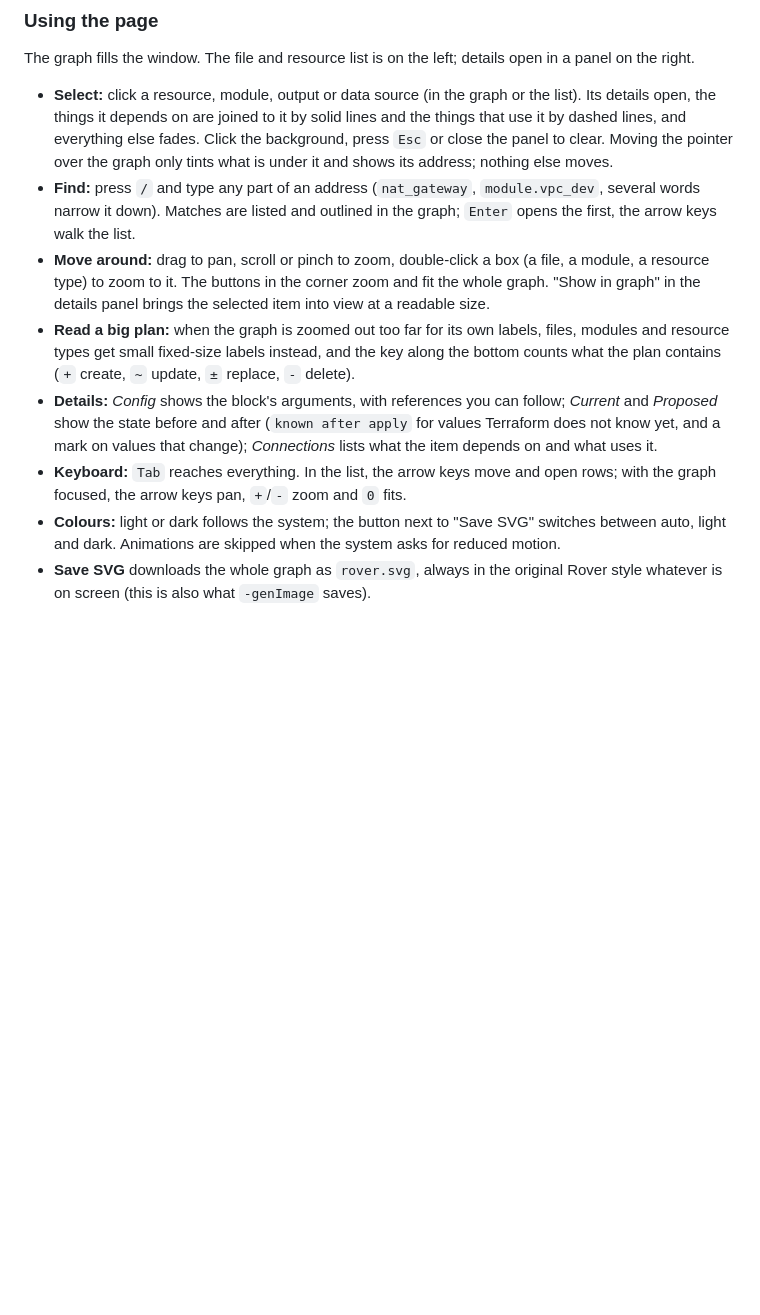
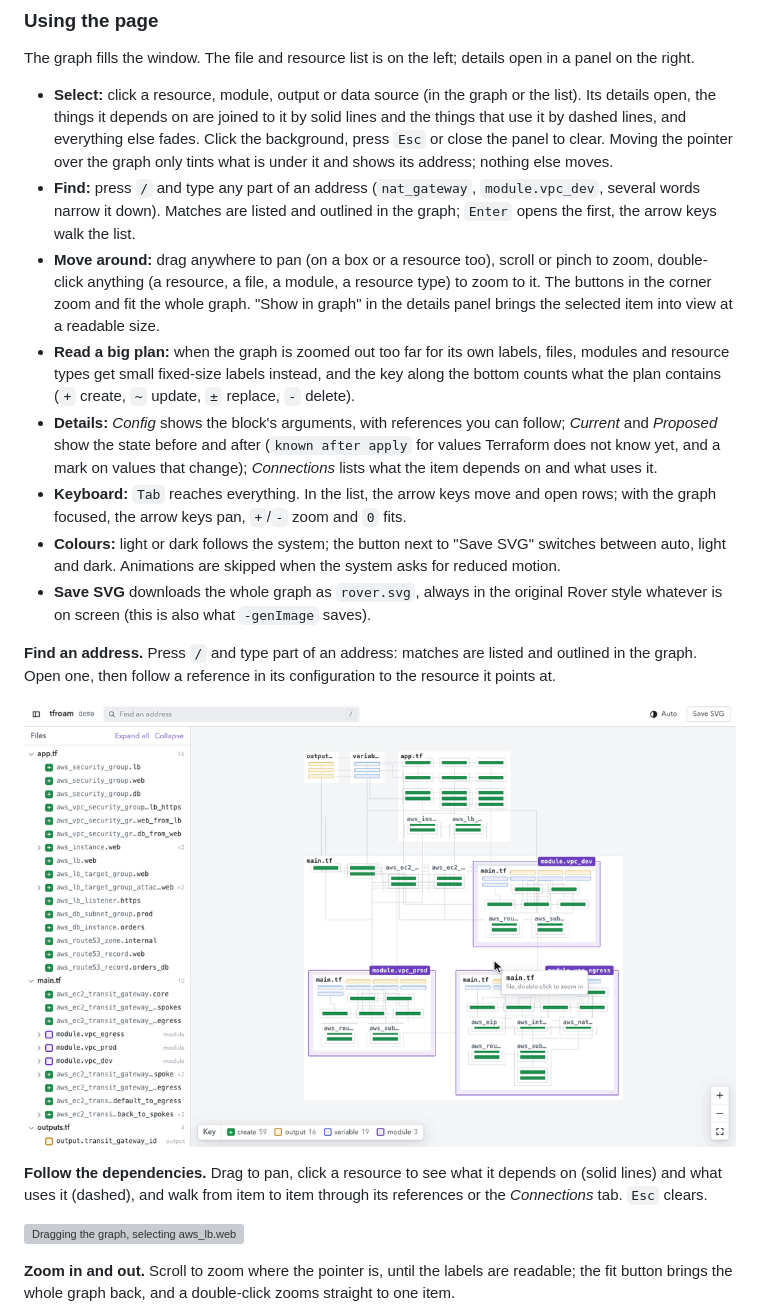
Before and after one commit to CorpLynx/tfroam, a Markdown page: README.md, the part around one of its changes. Drawn GitHub-style; pictures changed too: docs/search.gif (added); blank space fills up the shorter version; grey boxes are pictures that could not be loaded.

Commit message:
docs: new screenshots and feature GIFs from a demo network
- docs/demo: a made-up three-VPC AWS network (transit gateway, web tier,
  database, DNS; 59 resources) that plans without an AWS account. All README
  media is recorded from it: cd docs/demo && rover.
- README: light/dark hero screenshot (<picture>), and GIFs for finding an
  address, following dependencies, and zooming. "Move around" now says drags
  pan from anywhere and double-click zooms to any item.
- .gitattributes: GIFs are binary.

Co-Authored-By: Claude Opus 5.5 <noreply@anthropic.com>

```diff
--- a/README.md
+++ b/README.md
@@ -84,9 +90,10 @@ The graph fills the window. The file and resource list is on the left; details o
 - **Find:** press `/` and type any part of an address (`nat_gateway`, `module.vpc_dev`, several words narrow
   it down). Matches are listed and outlined in the graph; `Enter` opens the first, the arrow keys walk the
   list.
-- **Move around:** drag to pan, scroll or pinch to zoom, double-click a box (a file, a module, a resource
-  type) to zoom to it. The buttons in the corner zoom and fit the whole graph. "Show in graph" in the details
-  panel brings the selected item into view at a readable size.
+- **Move around:** drag anywhere to pan (on a box or a resource too), scroll or pinch to zoom, double-click
+  anything (a resource, a file, a module, a resource type) to zoom to it. The buttons in the corner zoom and
+  fit the whole graph. "Show in graph" in the details panel brings the selected item into view at a readable
+  size.
 - **Read a big plan:** when the graph is zoomed out too far for its own labels, files, modules and resource
   types get small fixed-size labels instead, and the key along the bottom counts what the plan contains
   (`+` create, `~` update, `±` replace, `-` delete).
@@ -99,3 +106,17 @@ The graph fills the window. The file and resource list is on the left; details o
   and dark. Animations are skipped when the system asks for reduced motion.
 - **Save SVG** downloads the whole graph as `rover.svg`, always in the original Rover style whatever is on
   screen (this is also what `-genImage` saves).
+
+**Find an address.** Press `/` and type part of an address: matches are listed and outlined in the graph.
+Open one, then follow a reference in its configuration to the resource it points at.
+
+![Typing "orders" lists three matches; opening aws_db_instance.orders zooms to it, and clicking its db_subnet_group_name reference jumps to aws_db_subnet_group.prod](docs/search.gif)
+
+**Follow the dependencies.** Drag to pan, click a resource to see what it depends on (solid lines) and what
+uses it (dashed), and walk from item to item through its references or the *Connections* tab. `Esc` clears.
+
+![Dragging the graph, selecting aws_lb.web, following its security group reference, then using the Connections tab to reach an ingress rule](docs/navigate.gif)
+
+**Zoom in and out.** Scroll to zoom where the pointer is, until the labels are readable; the fit button
+brings the whole graph back, and a double-click zooms straight to one item.
+
```
Also changed, not shown: other parts of README.md (+8 -1 lines), docs/screenshot-dark.png (added), docs/screenshot.png, 9 other files.
